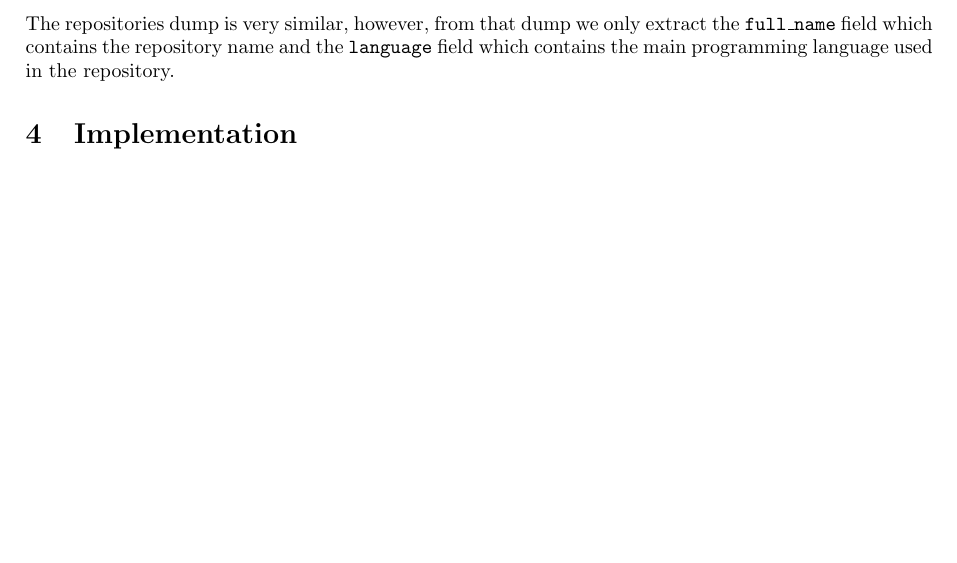
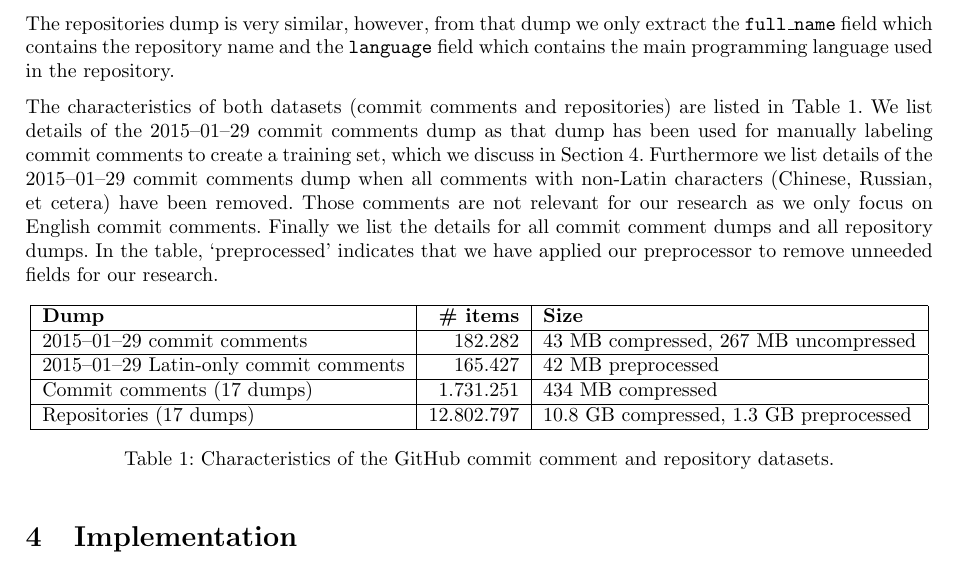
Before and after one commit to timvandermeij/sentiment-analysis, a LaTeX paper (Report/Report.tex): part of page 2 of 2 before the commit and part of page 2 of 3 after it, cut so that both start at the same text, the shorter picture padded with empty space. Compiled offline with pdfLaTeX.

Commit message:
Report: dataset characteristics table

```diff
--- a/Report/Report.tex
+++ b/Report/Report.tex
@@ -129,6 +128,33 @@ extract the {\tt full\_name} field which contains the repository name and
 the {\tt language} field which contains the main programming language used
 in the repository.
 
+The characteristics of both datasets (commit comments and repositories) are
+listed in Table~\ref{tab:dataset}. We list details of the 2015--01--29
+commit comments dump as that dump has been used for manually labeling commit
+comments to create a training set, which we discuss in
+Section~\ref{sec:implementation}. Furthermore we list details of the
+2015--01--29 commit comments dump when all comments with non-Latin characters
+(Chinese, Russian, et cetera) have been removed. Those comments are not
+relevant for our research as we only focus on English commit comments. Finally
+we list the details for all commit comment dumps and all repository dumps. In
+the table, `preprocessed' indicates that we have applied our preprocessor to
+remove unneeded fields for our research.
+
+\begin{table}[h]
+  \centering
+  \begin{tabular}{|l|r|l|}
+    \hline
+    \textbf{Dump}                           & \textbf{\# items} & \textbf{Size}                           \\ \hline
+    2015--01--29 commit comments            & 182.282           & 43~MB compressed, 267~MB uncompressed   \\ \hline
+    2015--01--29 Latin-only commit comments & 165.427           & 42~MB preprocessed                      \\ \hline
+    Commit comments (17 dumps)              & 1.731.251         & 434~MB compressed                       \\ \hline
+    Repositories (17 dumps)                 & 12.802.797        & 10.8~GB compressed, 1.3~GB preprocessed \\
+    \hline
+  \end{tabular}
+  \caption{Characteristics of the GitHub commit comment and repository datasets.}
+  \label{tab:dataset}
+\end{table}
+
 \section{Implementation}\label{sec:implementation}
 \ldots
 
```
Also changed, not shown: Report/Report.tex (1 more changed lines).
